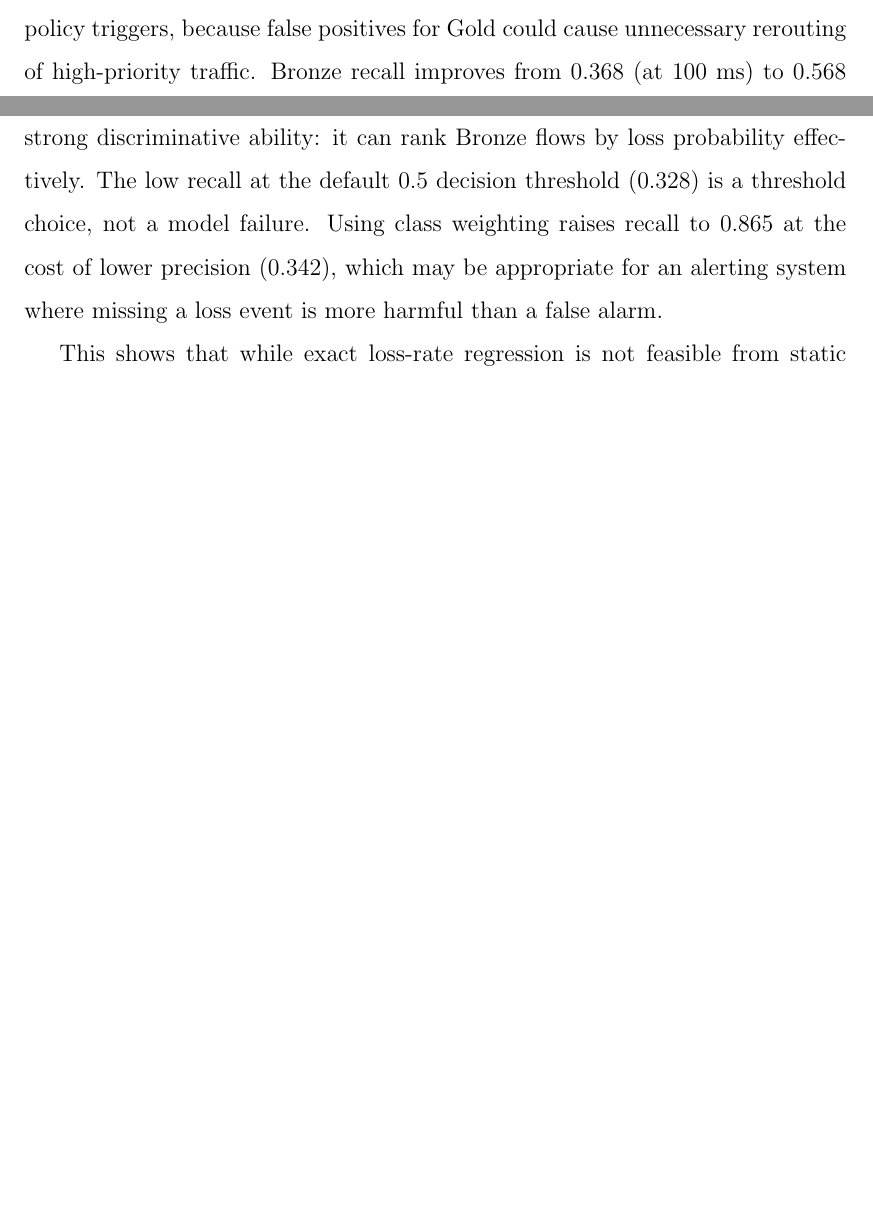
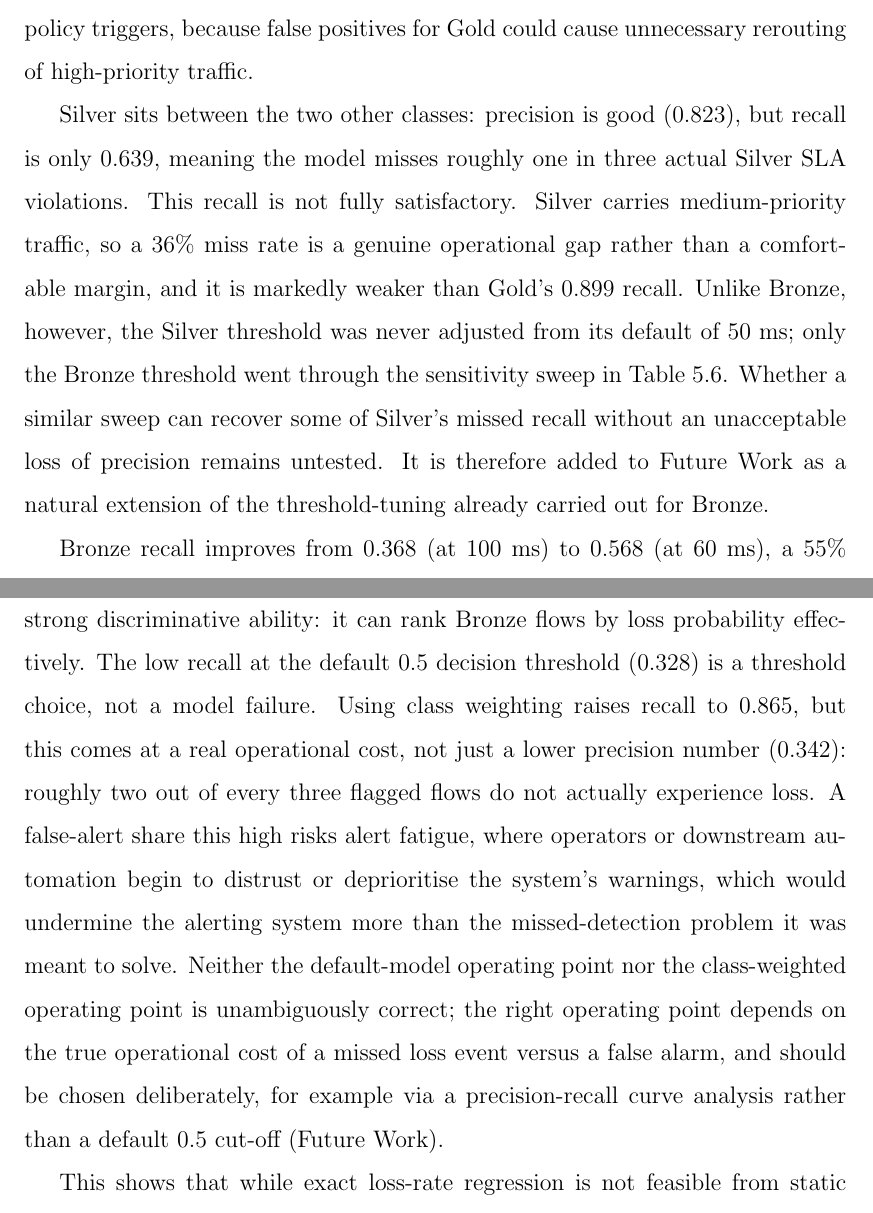
Before and after one commit to rishivshitlani/sdwan-qos-prediction, a LaTeX thesis (MSc AI-DA-AI Online Thesis Document/AI-Driven_QoS_Prediction_SD-WAN.tex): two parts of pages 50 and 58 of 77 before the commit and two parts of pages 50 and 59 of 78 after it, joined at a grey line, cut so that both start at the same text, the shorter picture padded with empty space. Compiled offline with pdfLaTeX.

Commit message:
Refine thesis SLA analysis

```diff
--- a/MSc AI-DA-AI Online Thesis Document/AI-Driven_QoS_Prediction_SD-WAN.tex
+++ b/MSc AI-DA-AI Online Thesis Document/AI-Driven_QoS_Prediction_SD-WAN.tex
@@ -801,7 +801,11 @@ Bronze & 60 ms & 0.619 & 0.568 & 0.592 \\
 \end{tabular}
 \end{table}
 
-Gold precision remains very high (0.994), meaning the model is correct 99.4\% of the time when it predicts a Gold SLA violation. This is critical for SD-WAN policy triggers, because false positives for Gold could cause unnecessary rerouting of high-priority traffic. Bronze recall improves from 0.368 (at 100 ms) to 0.568 (at 60 ms), a 55\% improvement, while precision drops only modestly from 0.726 to 0.619. The threshold adjustment makes the alerting system more sensitive for Bronze, which is appropriate given that Bronze is best-effort traffic and missing a violation is more acceptable than for Gold.
+Gold precision remains very high (0.994), meaning the model is correct 99.4\% of the time when it predicts a Gold SLA violation. This is critical for SD-WAN policy triggers, because false positives for Gold could cause unnecessary rerouting of high-priority traffic.
+
+Silver sits between the two other classes: precision is good (0.823), but recall is only 0.639, meaning the model misses roughly one in three actual Silver SLA violations. This recall is not fully satisfactory. Silver carries medium-priority traffic, so a 36\% miss rate is a genuine operational gap rather than a comfortable margin, and it is markedly weaker than Gold's 0.899 recall. Unlike Bronze, however, the Silver threshold was never adjusted from its default of 50 ms; only the Bronze threshold went through the sensitivity sweep in Table~\ref{tab:bronze_threshold_sweep}. Whether a similar sweep can recover some of Silver's missed recall without an unacceptable loss of precision remains untested. It is therefore added to Future Work as a natural extension of the threshold-tuning already carried out for Bronze.
+
+Bronze recall improves from 0.368 (at 100 ms) to 0.568 (at 60 ms), a 55\% improvement, while precision drops only modestly from 0.726 to 0.619. The threshold adjustment makes the alerting system more sensitive for Bronze, which is appropriate given that Bronze is best-effort traffic and missing a violation is more acceptable than for Gold.
 
 \subsection{Model Comparison: XGBoost vs MLP vs FT-Transformer}
 
@@ -988,7 +992,7 @@ Random Forest (balanced)    & 0.663 & 0.389 & 0.490 & 0.895 \\
 \end{tabular}
 \end{table}
 
-The AUC-ROC of 0.916 for class-weighted XGBoost confirms the model has strong discriminative ability: it can rank Bronze flows by loss probability effectively. The low recall at the default 0.5 decision threshold (0.328) is a threshold choice, not a model failure. Using class weighting raises recall to 0.865 at the cost of lower precision (0.342), which may be appropriate for an alerting system where missing a loss event is more harmful than a false alarm.
+The AUC-ROC of 0.916 for class-weighted XGBoost confirms the model has strong discriminative ability: it can rank Bronze flows by loss probability effectively. The low recall at the default 0.5 decision threshold (0.328) is a threshold choice, not a model failure. Using class weighting raises recall to 0.865, but this comes at a real operational cost, not just a lower precision number (0.342): roughly two out of every three flagged flows do not actually experience loss. A false-alert share this high risks alert fatigue, where operators or downstream automation begin to distrust or deprioritise the system's warnings, which would undermine the alerting system more than the missed-detection problem it was meant to solve. Neither the default-model operating point nor the class-weighted operating point is unambiguously correct; the right operating point depends on the true operational cost of a missed loss event versus a false alarm, and should be chosen deliberately, for example via a precision-recall curve analysis rather than a default 0.5 cut-off (Future Work).
 
 This shows that while exact loss-rate regression is not feasible from static features, the model can reliably identify which Bronze flows are at elevated risk of experiencing packet loss.
 
```
Also changed, not shown: MSc AI-DA-AI Online Thesis Document/AI-Driven_QoS_Prediction_SD-WAN.pdf, MSc AI-DA-AI Online Thesis Document/AI-Driven_QoS_Prediction_SD-WAN.tex (1 more changed lines).
